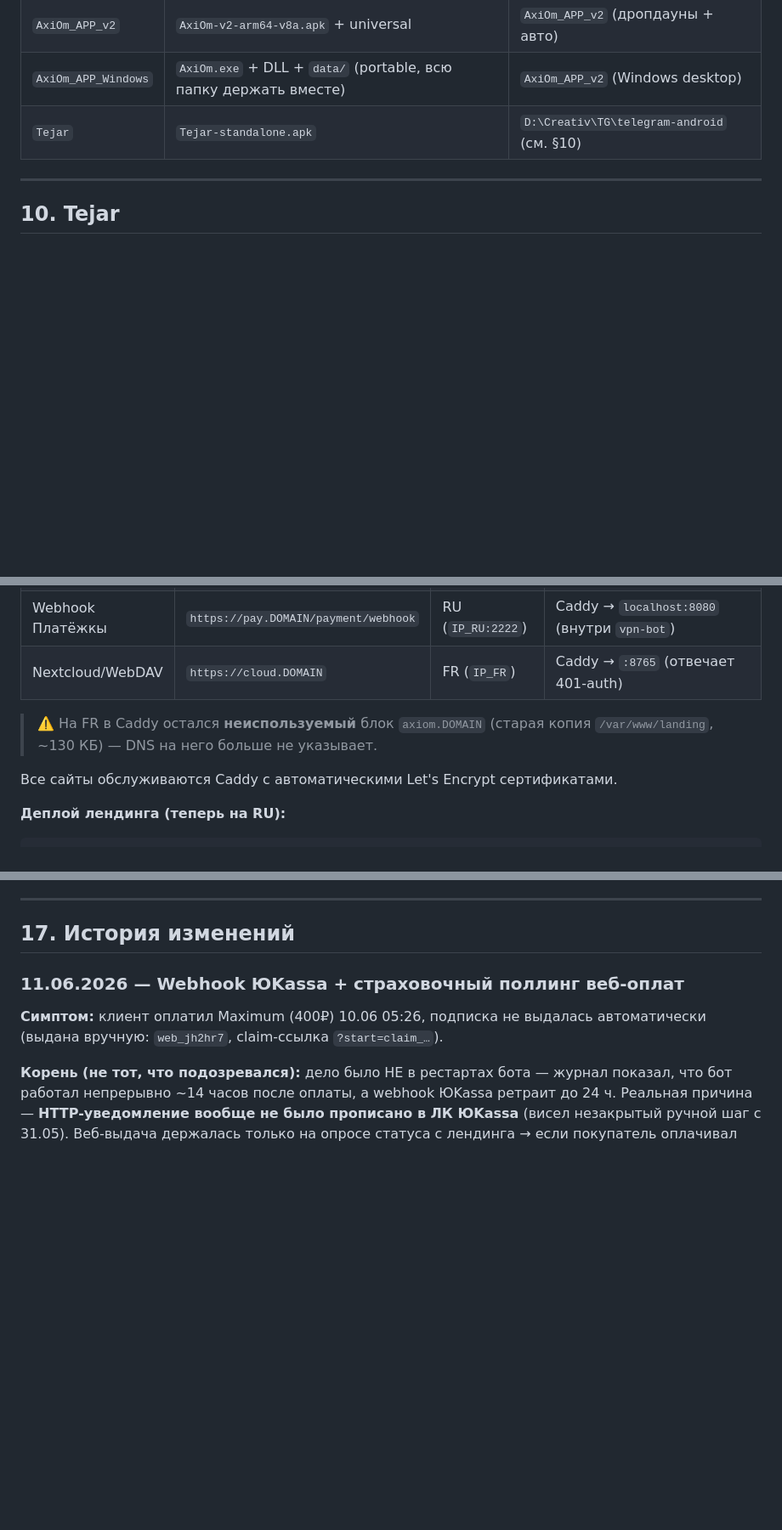
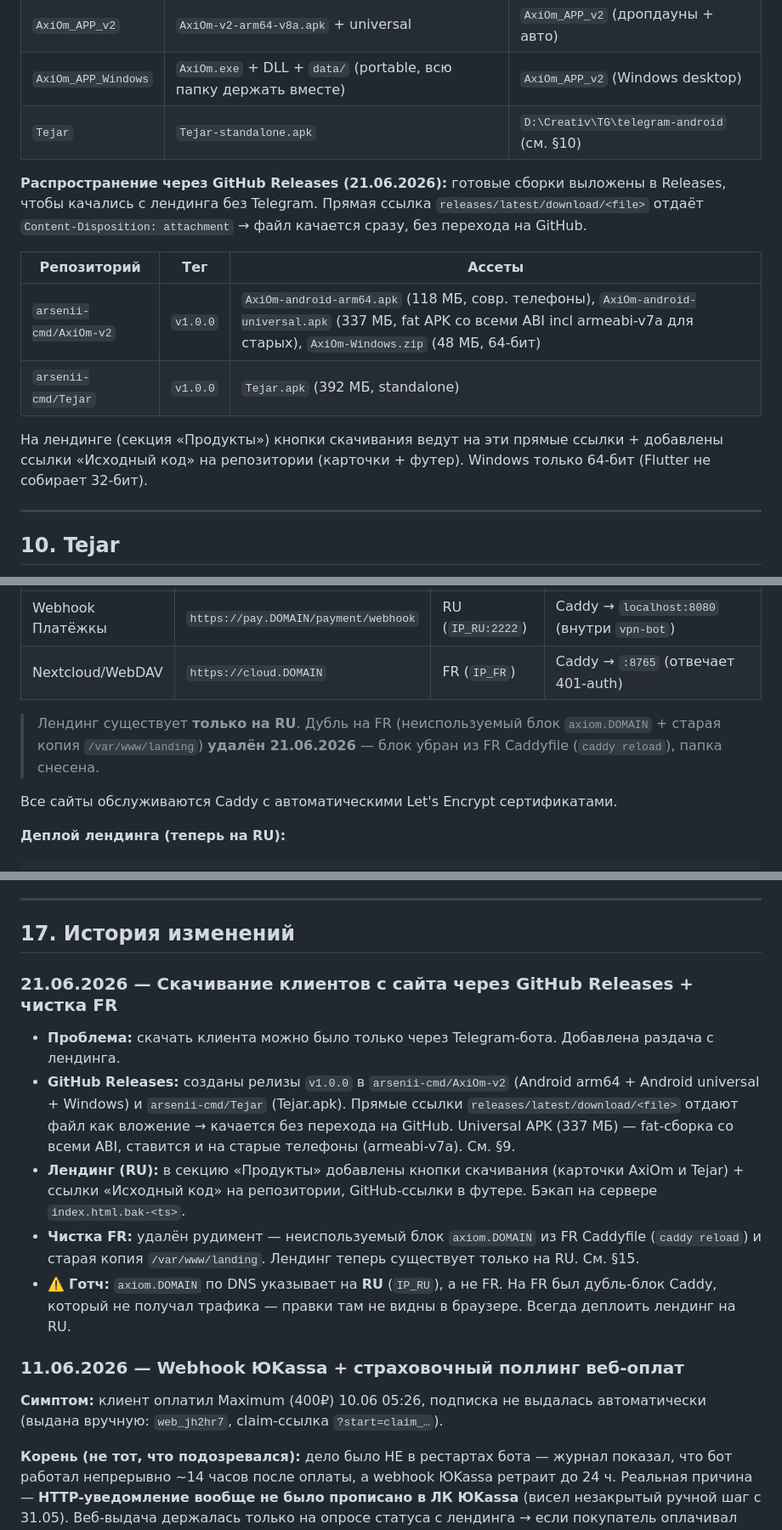
Before and after one commit to arsenii-cmd/AxiOm_Architecture, a Markdown page: AxiOm_Architecture.md, 3 parts joined by grey strips. Shown at 85% size. Drawn GitHub-style; blank space fills up the shorter version.

Commit message:
docs: раздача клиентов через GitHub Releases + чистка дубля лендинга на FR
- §9: добавлен канал распространения через GitHub Releases v1.0.0
  (AxiOm-v2: Android arm64/universal + Windows; Tejar: standalone APK),
  прямые ссылки releases/latest/download качают без перехода на GitHub
- §15: дубль лендинга на FR удалён, существует только на RU
- §17: запись 21.06.2026 с деталями и готчем axiom.DOMAIN→RU

Co-Authored-By: Claude Opus 4.8 <noreply@anthropic.com>

```diff
--- a/AxiOm_Architecture.md
+++ b/AxiOm_Architecture.md
@@ -659,6 +659,15 @@ APK с `splits{abi}`: `app-arm64-v8a-release.apk` (~93 МБ, основной),
 | `AxiOm_APP_Windows` | `AxiOm.exe` + DLL + `data/` (portable, всю папку держать вместе) | `AxiOm_APP_v2` (Windows desktop) |
 | `Tejar` | `Tejar-standalone.apk` | `D:\Creativ\TG\telegram-android` (см. §10) |
 
+**Распространение через GitHub Releases (21.06.2026):** готовые сборки выложены в Releases, чтобы качались с лендинга без Telegram. Прямая ссылка `releases/latest/download/<file>` отдаёт `Content-Disposition: attachment` → файл качается сразу, без перехода на GitHub.
+
+| Репозиторий | Тег | Ассеты |
+|---|---|---|
+| `arsenii-cmd/AxiOm-v2` | `v1.0.0` | `AxiOm-android-arm64.apk` (118 МБ, совр. телефоны), `AxiOm-android-universal.apk` (337 МБ, fat APK со всеми ABI incl armeabi-v7a для старых), `AxiOm-Windows.zip` (48 МБ, 64-бит) |
+| `arsenii-cmd/Tejar` | `v1.0.0` | `Tejar.apk` (392 МБ, standalone) |
+
+На лендинге (секция «Продукты») кнопки скачивания ведут на эти прямые ссылки + добавлены ссылки «Исходный код» на репозитории (карточки + футер). Windows только 64-бит (Flutter не собирает 32-бит).
+
 ---
 
 ## 10. Tejar
@@ -793,7 +802,7 @@ cd /opt/marzban && docker compose logs -f   # логи
 | Webhook Платёжкы | `https://pay.DOMAIN/payment/webhook` | RU (`IP_RU:2222`) | Caddy → `localhost:8080` (внутри `vpn-bot`) |
 | Nextcloud/WebDAV | `https://cloud.DOMAIN` | FR (`IP_FR`) | Caddy → `:8765` (отвечает 401-auth) |
 
-> ⚠️ На FR в Caddy остался **неиспользуемый** блок `axiom.DOMAIN` (старая копия `/var/www/landing`, ~130 КБ) — DNS на него больше не указывает.
+> Лендинг существует **только на RU**. Дубль на FR (неиспользуемый блок `axiom.DOMAIN` + старая копия `/var/www/landing`) **удалён 21.06.2026** — блок убран из FR Caddyfile (`caddy reload`), папка снесена.
 
 Все сайты обслуживаются Caddy с автоматическими Let's Encrypt сертификатами.
 
@@ -822,6 +831,14 @@ scp -P 2222 "D:/Creativ/AxiOm (1)/Design Master (1)/index.html" "D:/Creativ/AxiO
 ---
 
 ## 17. История изменений
+
+### 21.06.2026 — Скачивание клиентов с сайта через GitHub Releases + чистка FR
+
+- **Проблема:** скачать клиента можно было только через Telegram-бота. Добавлена раздача с лендинга.
+- **GitHub Releases:** созданы релизы `v1.0.0` в `arsenii-cmd/AxiOm-v2` (Android arm64 + Android universal + Windows) и `arsenii-cmd/Tejar` (Tejar.apk). Прямые ссылки `releases/latest/download/<file>` отдают файл как вложение → качается без перехода на GitHub. Universal APK (337 МБ) — fat-сборка со всеми ABI, ставится и на старые телефоны (armeabi-v7a). См. §9.
+- **Лендинг (RU):** в секцию «Продукты» добавлены кнопки скачивания (карточки AxiOm и Tejar) + ссылки «Исходный код» на репозитории, GitHub-ссылки в футере. Бэкап на сервере `index.html.bak-<ts>`.
+- **Чистка FR:** удалён рудимент — неиспользуемый блок `axiom.DOMAIN` из FR Caddyfile (`caddy reload`) и старая копия `/var/www/landing`. Лендинг теперь существует только на RU. См. §15.
+- ⚠️ **Готч:** `axiom.DOMAIN` по DNS указывает на **RU** (`IP_RU`), а не FR. На FR был дубль-блок Caddy, который не получал трафика — правки там не видны в браузере. Всегда деплоить лендинг на RU.
 
 ### 11.06.2026 — Webhook ЮKassa + страховочный поллинг веб-оплат
 
```
